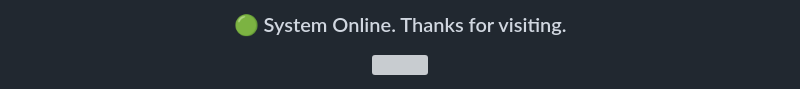
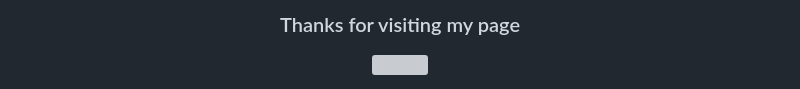
Before and after one commit to Hariprasath2611/Hariprasath2611, a Markdown page: README.md, the part around one of its changes. Drawn GitHub-style; grey boxes are pictures that could not be loaded.

```diff
--- a/README.md
+++ b/README.md
@@ -99,10 +82,6 @@
 
-<!-- ===================== FOOTER ===================== -->
-<h3>🟢 System Online. Thanks for visiting.</h3>
-
-<img
-  src="https://capsule-render.vercel.app/api?type=rect&color=39FF14&height=30&section=footer"
-  width="100%"
-/>
+<!-- FOOTER -->
+<h3>Thanks for visiting my page</h3>
+<img src="https://capsule-render.vercel.app/api?type=rect&color=006450&height=30&section=footer" width="100%"/>
 
 </div>
```
Also changed, not shown: other parts of README.md (+45 -62 lines).
